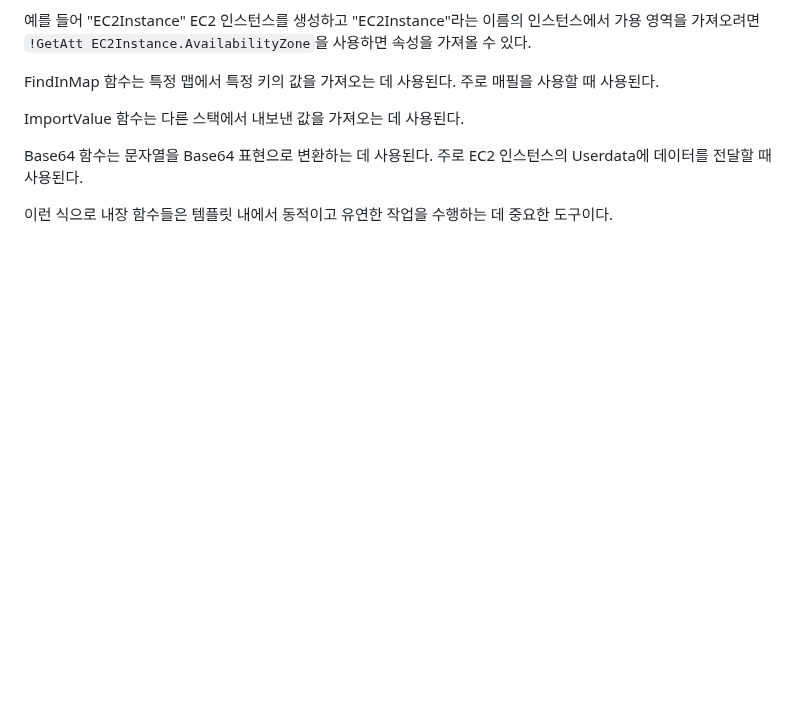
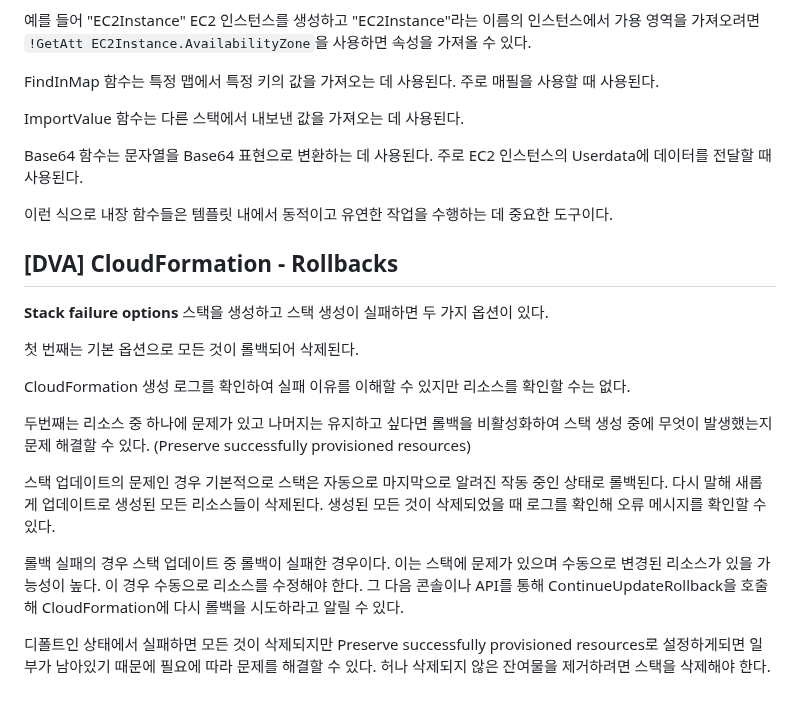
Before and after one commit to nowon9159/nowon9159.github.io, a Markdown page: SOA.md, the part around the change. GitHub-like rendering; blank space fills up the shorter version.

Commit message:
CloudFormation - Rollbacks

```diff
--- a/SOA.md
+++ b/SOA.md
@@ -2102,3 +2102,21 @@ ImportValue 함수는 다른 스택에서 내보낸 값을 가져오는 데 사
 Base64 함수는 문자열을 Base64 표현으로 변환하는 데 사용된다. 주로 EC2 인스턴스의 Userdata에 데이터를 전달할 때 사용된다.
 
 이런 식으로 내장 함수들은 템플릿 내에서 동적이고 유연한 작업을 수행하는 데 중요한 도구이다.
+
+## **[DVA] CloudFormation - Rollbacks**
+**Stack failure options**
+스택을 생성하고 스택 생성이 실패하면 두 가지 옵션이 있다.
+
+첫 번째는 기본 옵션으로 모든 것이 롤백되어 삭제된다.
+
+CloudFormation 생성 로그를 확인하여 실패 이유를 이해할 수 있지만 리소스를 확인할 수는 없다.
+
+두번째는 리소스 중 하나에 문제가 있고 나머지는 유지하고 싶다면 롤백을 비활성화하여 스택 생성 중에 무엇이 발생했는지 문제 해결할 수 있다. (Preserve successfully provisioned resources)
+
+스택 업데이트의 문제인 경우 기본적으로 스택은 자동으로 마지막으로 알려진 작동 중인 상태로 롤백된다. 다시 말해 새롭게 업데이트로 생성된 모든 리소스들이 삭제된다.
+생성된 모든 것이 삭제되었을 때 로그를 확인해 오류 메시지를 확인할 수 있다.
+
+롤백 실패의 경우 스택 업데이트 중 롤백이 실패한 경우이다. 이는 스택에 문제가 있으며 수동으로 변경된 리소스가 있을 가능성이 높다. 이 경우 수동으로 리소스를 수정해야 한다.
+그 다음 콘솔이나 API를 통해 ContinueUpdateRollback을 호출해 CloudFormation에 다시 롤백을 시도하라고 알릴 수 있다.
+
+디폴트인 상태에서 실패하면 모든 것이 삭제되지만 Preserve successfully provisioned resources로 설정하게되면 일부가 남아있기 때문에 필요에 따라 문제를 해결할 수 있다. 허나 삭제되지 않은 잔여물을 제거하려면 스택을 삭제해야 한다.
```
